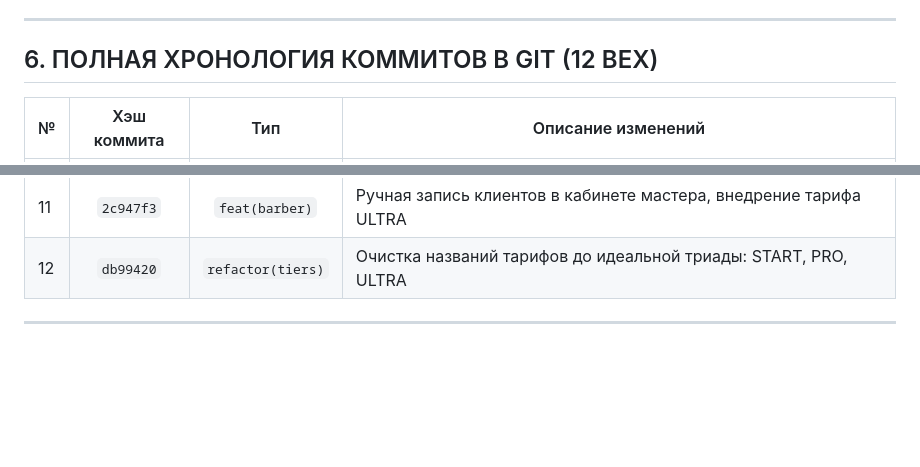
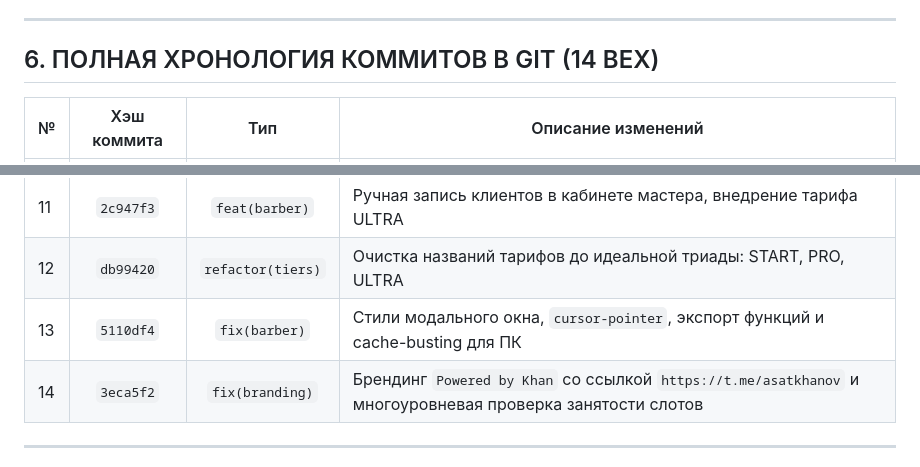
Before and after one commit to tashkhanov/B2B-SaaS, a Markdown page: docs/MASTER_STRATEGY_AND_EXECUTION_REPORT.md, 2 parts joined by grey strips. Rendered like a GitHub page; blank space fills up the shorter version.

Commit message:
docs: update master strategy report with commits 13-14

```diff
--- a/docs/MASTER_STRATEGY_AND_EXECUTION_REPORT.md
+++ b/docs/MASTER_STRATEGY_AND_EXECUTION_REPORT.md
@@ -134,7 +134,7 @@ database.py     prompts.py      bot/handlers.py  services/*.py    web_app.py
 
 ---
 
-## 6. ПОЛНАЯ ХРОНОЛОГИЯ КОММИТОВ В GIT (12 ВЕХ)
+## 6. ПОЛНАЯ ХРОНОЛОГИЯ КОММИТОВ В GIT (14 ВЕХ)
 
 | № | Хэш коммита | Тип | Описание изменений |
 |---|:---:|:---:|---|
@@ -150,6 +150,8 @@ database.py     prompts.py      bot/handlers.py  services/*.py    web_app.py
 | 10 | `50c583a` | `docs` | Архитектурный отчет White-Label и опросник онбординга для владельцев салонов |
 | 11 | `2c947f3` | `feat(barber)` | Ручная запись клиентов в кабинете мастера, внедрение тарифа ULTRA |
 | 12 | `db99420` | `refactor(tiers)` | Очистка названий тарифов до идеальной триады: START, PRO, ULTRA |
+| 13 | `5110df4` | `fix(barber)` | Стили модального окна, `cursor-pointer`, экспорт функций и cache-busting для ПК |
+| 14 | `3eca5f2` | `fix(branding)` | Брендинг `Powered by Khan` со ссылкой `https://t.me/asatkhanov` и многоуровневая проверка занятости слотов |
 
 ---
 
```
